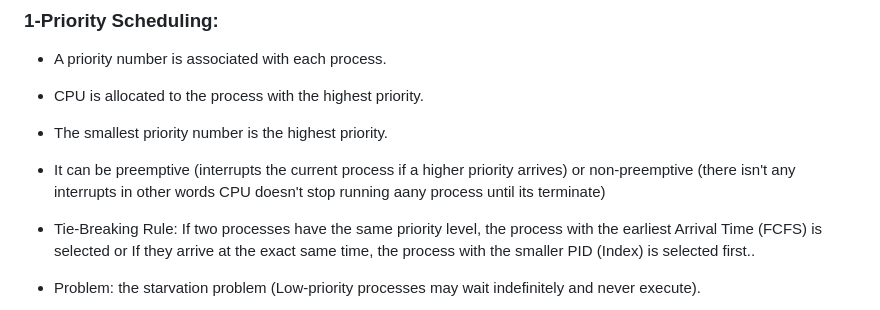
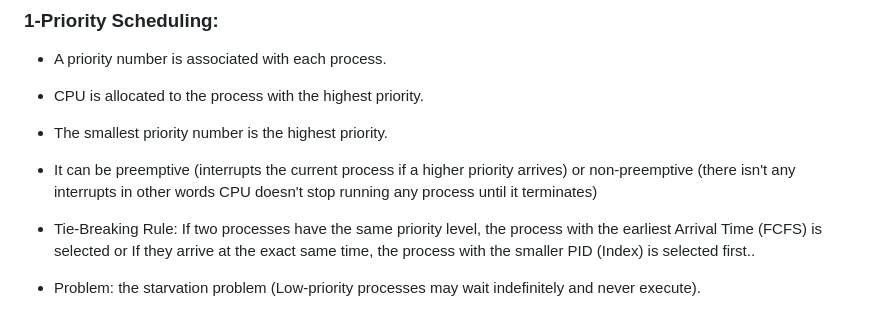
Before and after one commit to youssefMazher/OS_project, a Markdown page: README.md, the part around the change. Drawn GitHub-style.

```diff
--- a/README.md
+++ b/README.md
@@ -49,7 +49,7 @@ assets/: contain details about used CPU algoriithms and pseudocode.
 
 -	The smallest priority number is the highest priority.
 
--	It can be preemptive (interrupts the current process if a higher priority arrives) or non-preemptive (there isn't any interrupts in other words CPU doesn't stop running aany process until its terminate)
+-	It can be preemptive (interrupts the current process if a higher priority arrives) or non-preemptive (there isn't any interrupts in other words CPU doesn't stop running any process until it terminates)
 
 -	Tie-Breaking Rule: If two processes have the same priority level, the process with the earliest Arrival Time (FCFS) is selected or If they arrive at the exact  same time, the process with the smaller PID (Index) is selected first..
 
```
